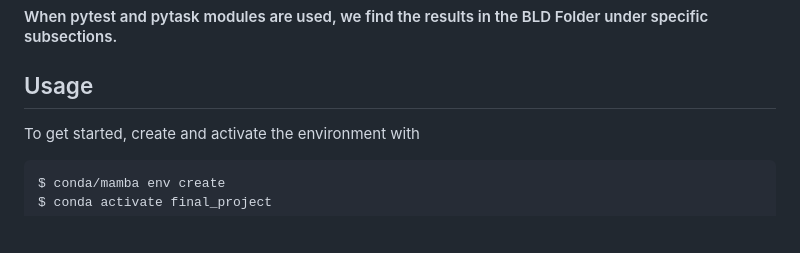
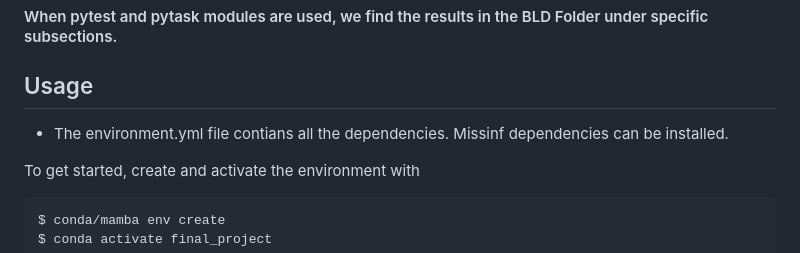
Before and after one commit to PurtiS/Purti_EPP_Project, a Markdown page: README.md, the part around the change. Drawn GitHub-style; blank space fills up the shorter version.

````diff
--- a/README.md
+++ b/README.md
@@ -59,6 +59,9 @@ effects.
 
 ## Usage
 
+- The environment.yml file contians all the dependencies. Missinf dependencies can be
+  installed.
+
 To get started, create and activate the environment with
 
 ```console
````
